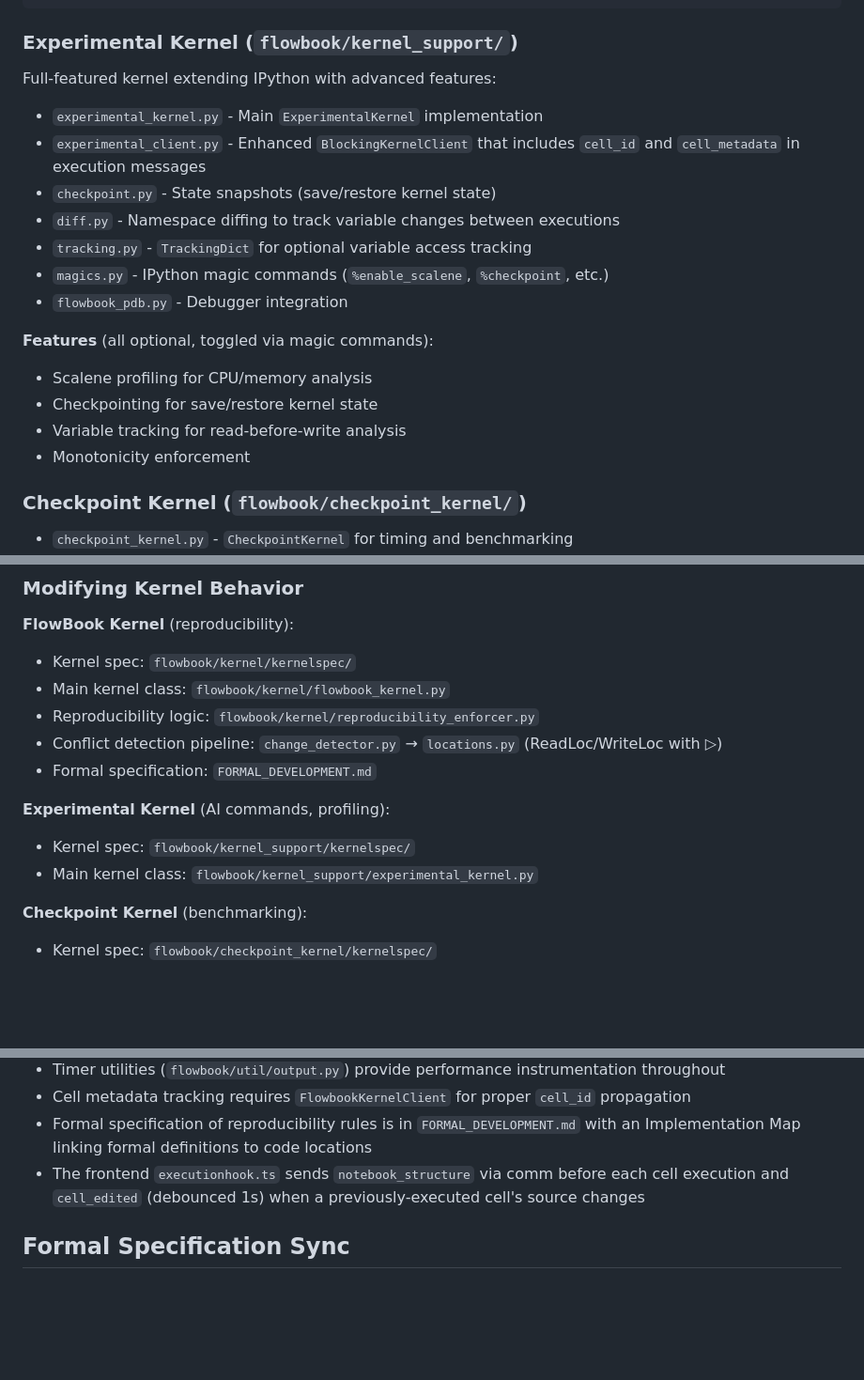
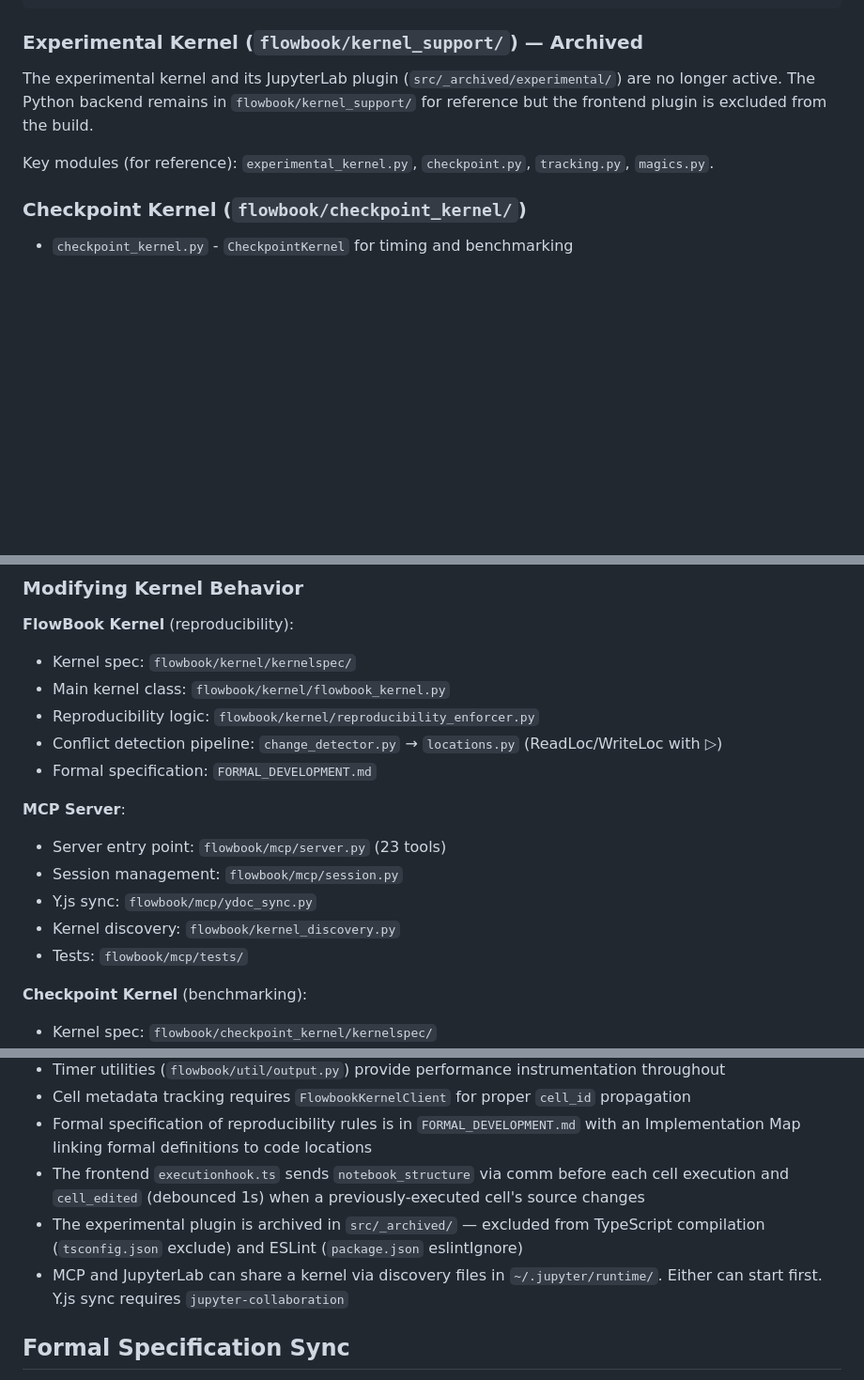
Before and after one commit to stephenfreund/FlowBook, a Markdown page: CLAUDE.md, 3 parts joined by grey strips. Shown at 94% size. Rendered like a GitHub page; blank space fills up the shorter version.

````diff
--- a/CLAUDE.md
+++ b/CLAUDE.md
@@ -263,24 +253,11 @@ Uses typed `ReadLoc`/`WriteLoc` dicts matching the loc grammars from `CONFLICT_R
 }
 ```
 
-### Experimental Kernel (`flowbook/kernel_support/`)
+### Experimental Kernel (`flowbook/kernel_support/`) — Archived
 
-Full-featured kernel extending IPython with advanced features:
+The experimental kernel and its JupyterLab plugin (`src/_archived/experimental/`) are no longer active. The Python backend remains in `flowbook/kernel_support/` for reference but the frontend plugin is excluded from the build.
 
-- `experimental_kernel.py` - Main `ExperimentalKernel` implementation
-- `experimental_client.py` - Enhanced `BlockingKernelClient` that includes `cell_id` and `cell_metadata` in execution messages
-- `checkpoint.py` - State snapshots (save/restore kernel state)
-- `diff.py` - Namespace diffing to track variable changes between executions
-- `tracking.py` - `TrackingDict` for optional variable access tracking
-- `magics.py` - IPython magic commands (`%enable_scalene`, `%checkpoint`, etc.)
-- `flowbook_pdb.py` - Debugger integration
-
-**Features** (all optional, toggled via magic commands):
-
-- Scalene profiling for CPU/memory analysis
-- Checkpointing for save/restore kernel state
-- Variable tracking for read-before-write analysis
-- Monotonicity enforcement
+Key modules (for reference): `experimental_kernel.py`, `checkpoint.py`, `tracking.py`, `magics.py`.
 
 ### Checkpoint Kernel (`flowbook/checkpoint_kernel/`)
 
@@ -395,10 +440,13 @@ This normalization happens transparently at entry points:
 - Conflict detection pipeline: `change_detector.py` → `locations.py` (ReadLoc/WriteLoc with ▷)
 - Formal specification: `FORMAL_DEVELOPMENT.md`
 
-**Experimental Kernel** (AI commands, profiling):
+**MCP Server**:
 
-- Kernel spec: `flowbook/kernel_support/kernelspec/`
-- Main kernel class: `flowbook/kernel_support/experimental_kernel.py`
+- Server entry point: `flowbook/mcp/server.py` (23 tools)
+- Session management: `flowbook/mcp/session.py`
+- Y.js sync: `flowbook/mcp/ydoc_sync.py`
+- Kernel discovery: `flowbook/kernel_discovery.py`
+- Tests: `flowbook/mcp/tests/`
 
 **Checkpoint Kernel** (benchmarking):
 
@@ -468,6 +517,8 @@ jupyter labextension develop . --overwrite
 - Cell metadata tracking requires `FlowbookKernelClient` for proper `cell_id` propagation
 - Formal specification of reproducibility rules is in `FORMAL_DEVELOPMENT.md` with an Implementation Map linking formal definitions to code locations
 - The frontend `executionhook.ts` sends `notebook_structure` via comm before each cell execution and `cell_edited` (debounced 1s) when a previously-executed cell's source changes
+- The experimental plugin is archived in `src/_archived/` — excluded from TypeScript compilation (`tsconfig.json` exclude) and ESLint (`package.json` eslintIgnore)
+- MCP and JupyterLab can share a kernel via discovery files in `~/.jupyter/runtime/`. Either can start first. Y.js sync requires `jupyter-collaboration`
 
 ## Formal Specification Sync
 
````
Also changed, not shown: other parts of CLAUDE.md (+105 -46 lines).
